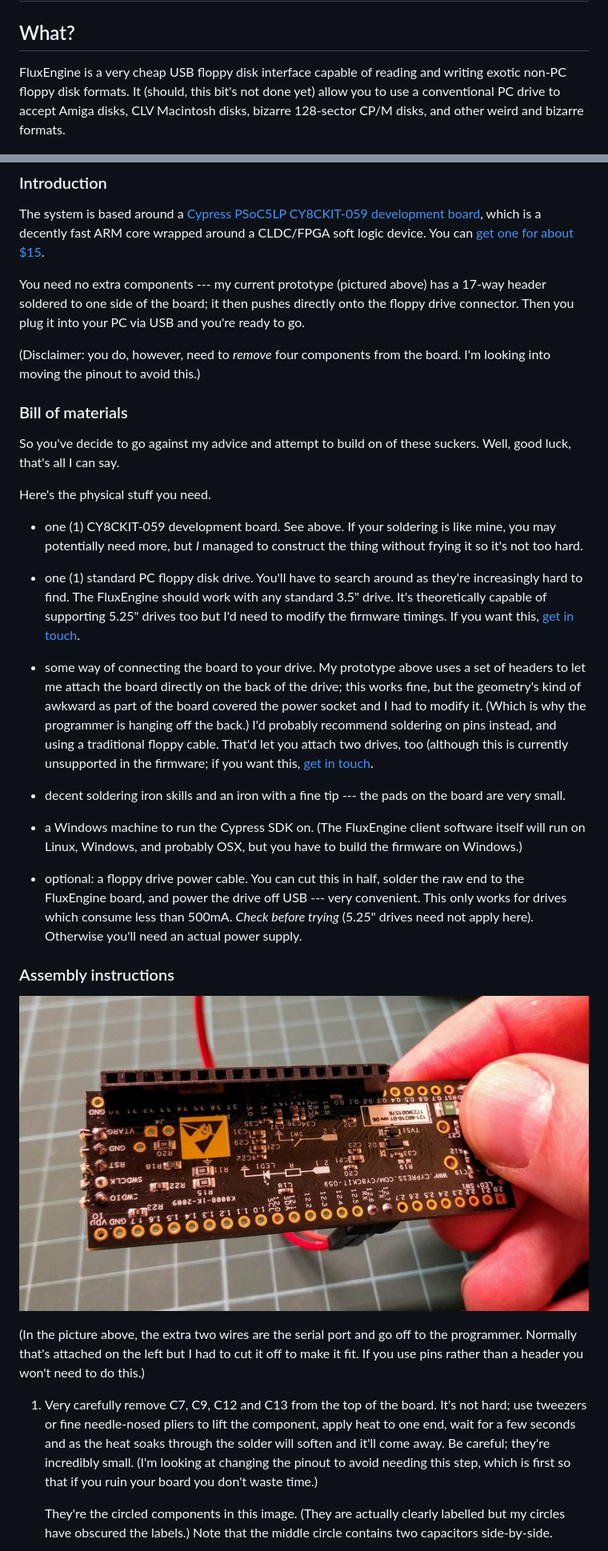
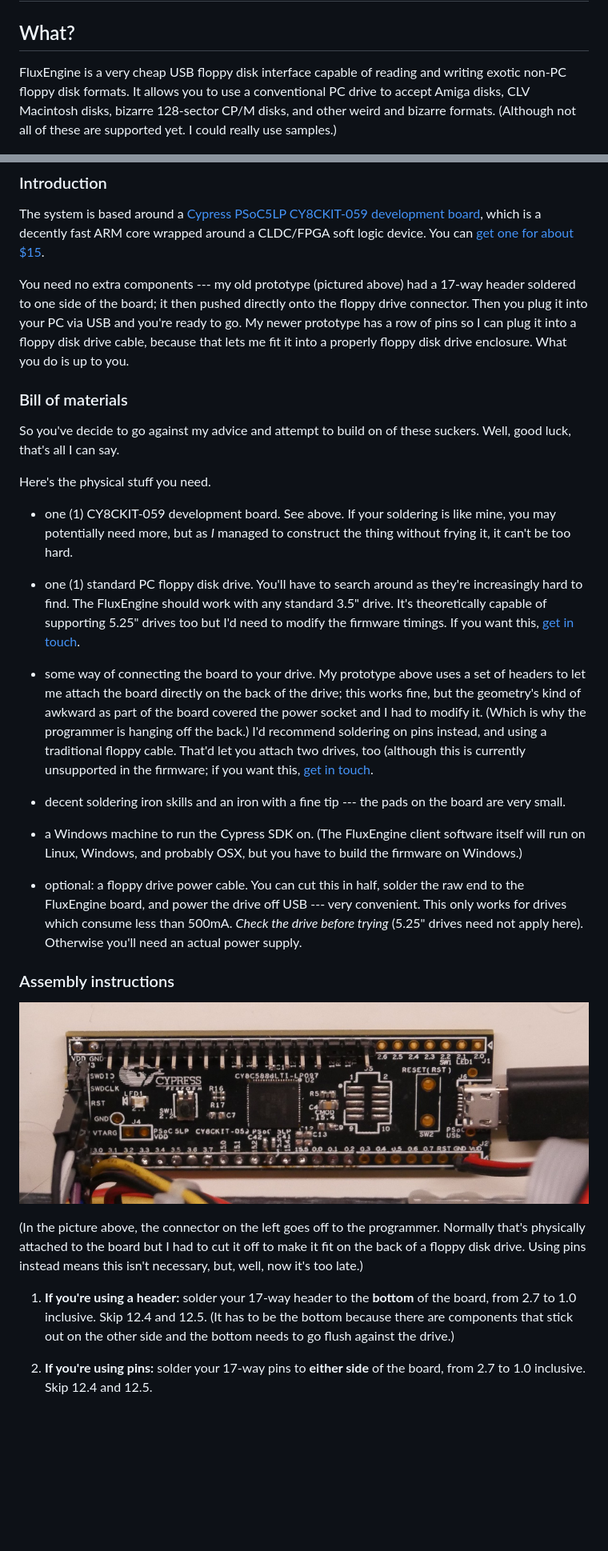
Before and after one commit to davidgiven/fluxengine, a Markdown page: README.md, 2 parts joined by grey strips. Shown at 80% size. Rendered like a GitHub page; pictures changed too: doc/closeup.jpg; blank space fills up the shorter version.

Commit message:
Move the pins to the other side of the board, so we don't need the capacitor hack any more.

```diff
--- a/README.md
+++ b/README.md
@@ -4,11 +4,11 @@ FluxEngine
 What?
 -----
 
-FluxEngine is a very cheap USB floppy disk interface capable of reading
-and writing exotic non-PC floppy disk formats. It (should, this bit's not
-done yet) allow you to use a conventional PC drive to accept Amiga disks,
-CLV Macintosh disks, bizarre 128-sector CP/M disks, and other weird and
-bizarre formats.
+FluxEngine is a very cheap USB floppy disk interface capable of reading and
+writing exotic non-PC floppy disk formats. It allows you to use a
+conventional PC drive to accept Amiga disks, CLV Macintosh disks, bizarre
+128-sector CP/M disks, and other weird and bizarre formats. (Although not all
+of these are supported yet. I could really use samples.)
 
 ![a FluxEngine attached to a floppy drive](doc/floppy.jpg)
 
@@ -71,13 +71,12 @@ which is a decently fast ARM core wrapped around a CLDC/FPGA soft logic
 device. You can [get one for about
 $15](https://www.mouser.com/ProductDetail/Cypress-Semiconductor/CY8CKIT-059?qs=sGAEpiMZZMuo%252bmZx5g6tFKhundMNZurhvz2tw2jO%2fk8%3d).
 
-You need no extra components --- my current prototype (pictured above) has a
-17-way header soldered to one side of the board; it then pushes directly onto
+You need no extra components --- my old prototype (pictured above) had a
+17-way header soldered to one side of the board; it then pushed directly onto
 the floppy drive connector. Then you plug it into your PC via USB and you're
-ready to go.
-
-(Disclaimer: you do, however, need to _remove_ four components from the
-board. I'm looking into moving the pinout to avoid this.)
+ready to go. My newer prototype has a row of pins so I can plug it into a
+floppy disk drive cable, because that lets me fit it into a properly floppy
+disk drive enclosure. What you do is up to you.
 
 ### Bill of materials
 
@@ -87,8 +86,8 @@ suckers. Well, good luck, that's all I can say.
 Here's the physical stuff you need.
 
   - one (1) CY8CKIT-059 development board. See above. If your soldering is
-    like mine, you may potentially need more, but _I_ managed to construct the
-    thing without frying it so it's not too hard.
+    like mine, you may potentially need more, but as _I_ managed to construct
+    the thing without frying it, it can't be too hard.
 
   - one (1) standard PC floppy disk drive. You'll have to search around as
     they're increasingly hard to find. The FluxEngine should work with any
@@ -100,9 +99,9 @@ Here's the physical stuff you need.
     set of headers to let me attach the board directly on the back of the
     drive; this works fine, but the geometry's kind of awkward as part of the
     board covered the power socket and I had to modify it. (Which is why the
-    programmer is hanging off the back.) I'd probably recommend soldering on
-    pins instead, and using a traditional floppy cable. That'd let you attach
-    two drives, too (although this is currently unsupported in the firmware;
+    programmer is hanging off the back.) I'd recommend soldering on pins
+    instead, and using a traditional floppy cable. That'd let you attach two
+    drives, too (although this is currently unsupported in the firmware;
     if you want this, [get in
     touch](https://github.com/davidgiven/fluxengine/issues/new).
 
@@ -116,26 +115,23 @@ Here's the physical stuff you need.
   - optional: a floppy drive power cable. You can cut this in half, solder
     the raw end to the FluxEngine board, and power the drive off USB --- very
     convenient. This only works for drives which consume less than 500mA.
-    _Check before trying_ (5.25" drives need not apply here). Otherwise
-    you'll need an actual power supply.
+    _Check the drive before trying_ (5.25" drives need not apply here).
+    Otherwise you'll need an actual power supply.
 
 ### Assembly instructions
 
 ![closeup of the board](doc/closeup.jpg)
 
-(In the picture above, the extra two wires are the serial port and go off to
-the programmer. Normally that's attached on the left but I had to cut it off
-to make it fit. If you use pins rather than a header you won't need to do
-this.)
+(In the picture above, the connector on the left goes off to the programmer.
+Normally that's physically attached to the board but I had to cut it off to
+make it fit on the back of a floppy disk drive. Using pins instead means this
+isn't necessary, but, well, now it's too late.)
 
-  1. Very carefully remove C7, C9, C12 and C13 from the top of the board.
-     It's not hard; use tweezers or fine needle-nosed pliers to lift the
-     component, apply heat to one end, wait for a few seconds and as the heat
-     soaks through the solder will soften and it'll come away. Be careful;
-     they're incredibly small. (I'm looking at changing the pinout to avoid
-     needing this step, which is first so that if you ruin your board you don't waste time.)
+  1. **If you're using a header:** solder your 17-way header to the
+     **bottom** of the board, from 2.7 to 1.0 inclusive. Skip 12.4 and 12.5.
+     (It has to be the bottom because there are components that stick out on
+     the other side and the bottom needs to go flush against the drive.)
 
-     They're the circled components in this image. (They are actually clearly
-     labelled but my circles have obscured the labels.) Note that the middle
-     circle contains two capacitors side-by-side.
+  3. **If you're using pins:** solder your 17-way pins to **either side** of
+     the board, from 2.7 to 1.0 inclusive. Skip 12.4 and 12.5.
 
```
Also changed, not shown: other parts of README.md (+22 -19 lines), doc/capacitors.jpg (deleted), 1 other file.
